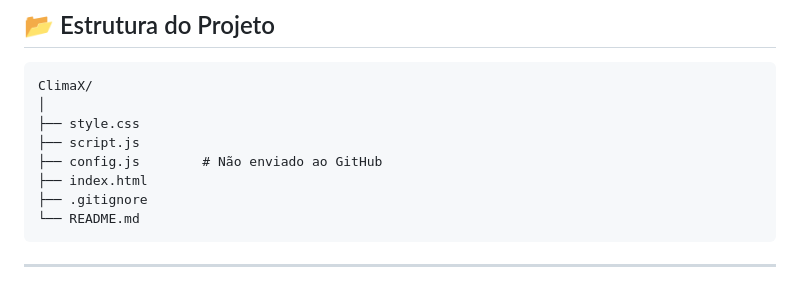
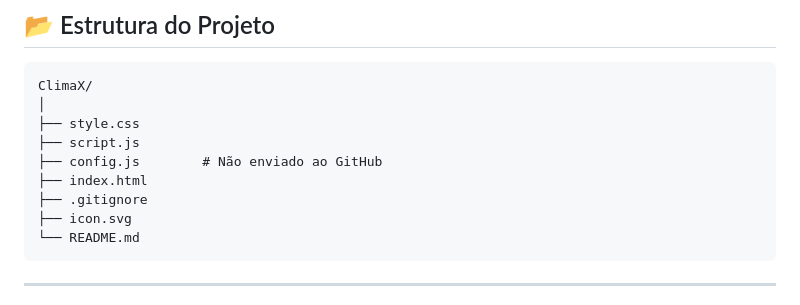
Before and after one commit to samiratoledo/climax, a Markdown page: README.md, the part around the change. Drawn GitHub-style.

````diff
--- a/README.md
+++ b/README.md
@@ -148,6 +148,7 @@ ClimaX/
 ├── config.js        # Não enviado ao GitHub
 ├── index.html
 ├── .gitignore
+├── icon.svg
 └── README.md
 ```
 
````
